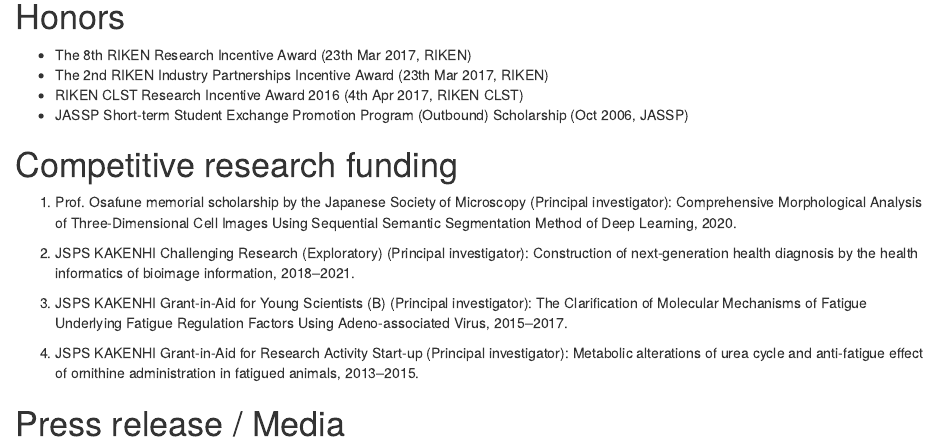
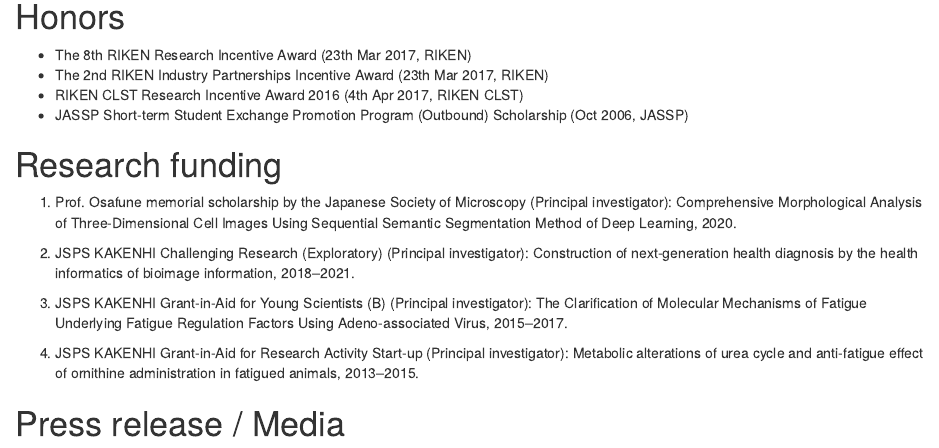
Before and after one commit to kumeS/skume-Biography, an R Markdown document (skume-Biography.Rmd): the page in a window 1100 px wide, from 1790 px down. Rendered offline with R 4.5, knitr and Pandoc, with nearby package versions; drawn as R Markdown's standard HTML page in place of the format the file asks for.

Commit message:
first version

```diff
--- a/skume-Biography.Rmd
+++ b/skume-Biography.Rmd
@@ -100,7 +100,7 @@
 - JASSP Short-term Student Exchange Promotion Program (Outbound) Scholarship  (Oct 2006, JASSP)
 
 
-# Competitive research funding
+# Research funding
 
 1.	Prof. Osafune memorial scholarship by the Japanese Society of Microscopy (Principal investigator): Comprehensive Morphological Analysis of Three-Dimensional Cell Images Using Sequential Semantic Segmentation Method of Deep Learning, 2020.
 
```
